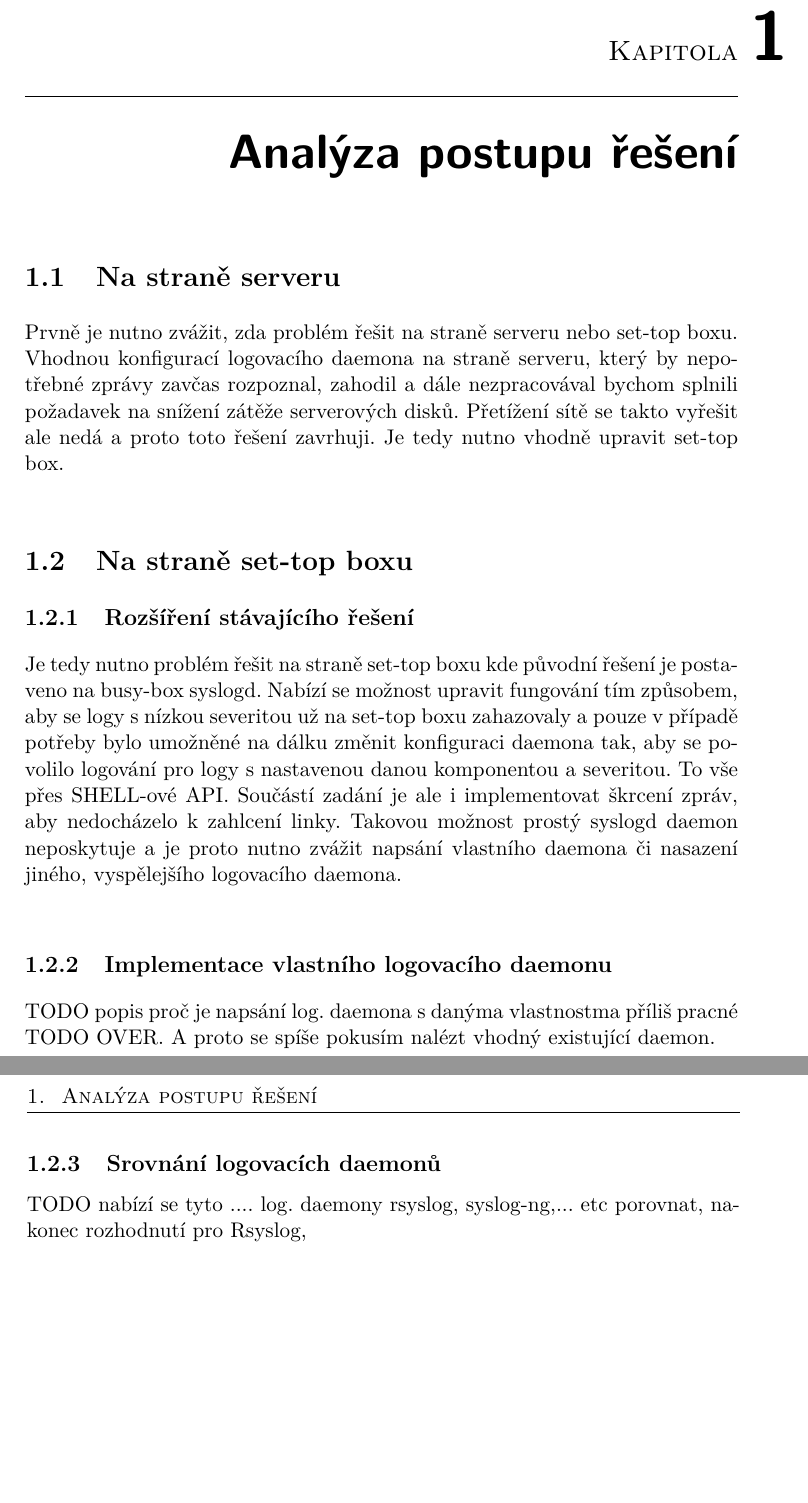
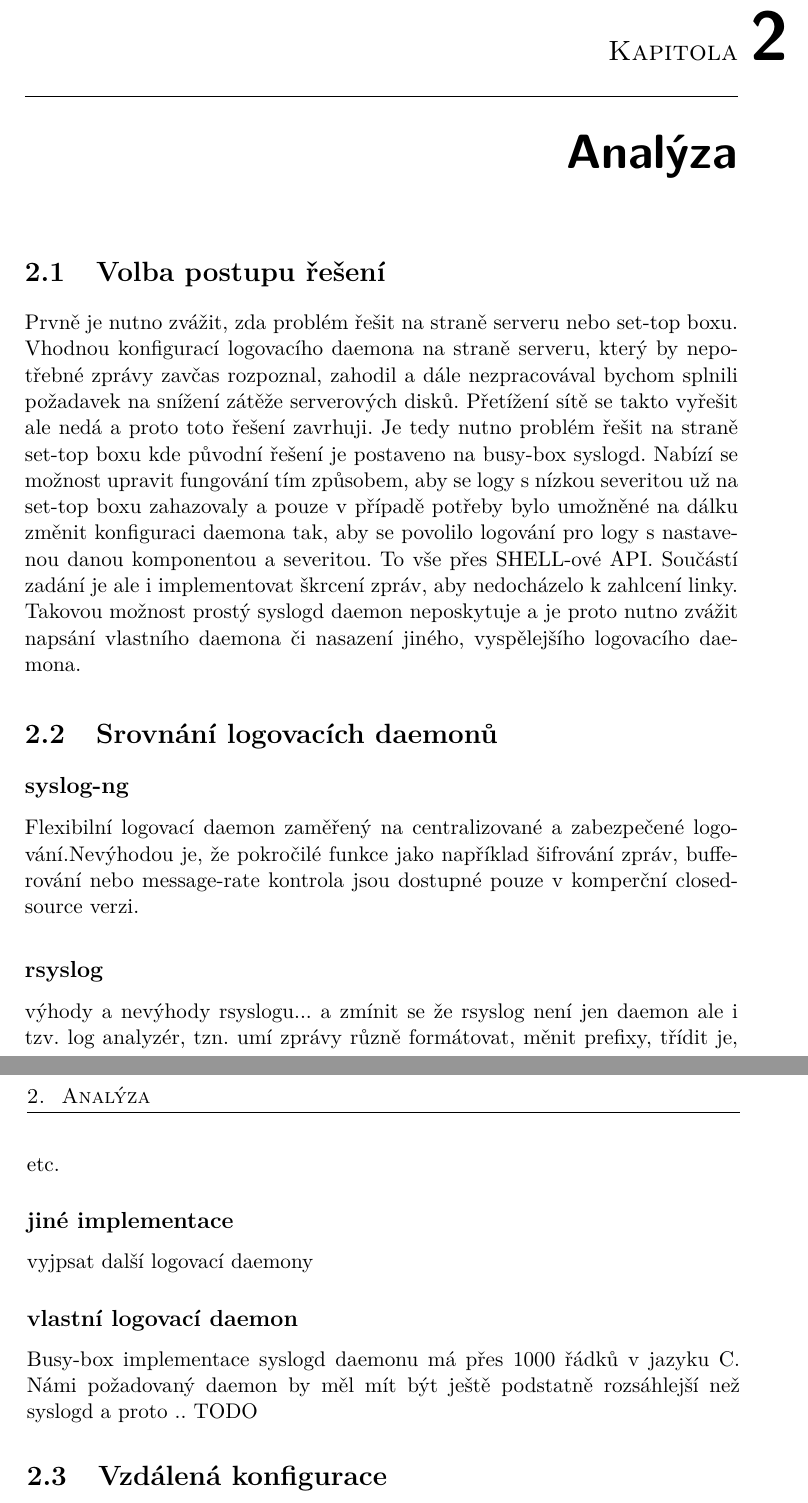
Before and after one commit to vavricka/bachelor-thesis, a LaTeX thesis (BP_Vavricka_David_2016.tex): two parts of pages 17 and 18 of 33 before the commit and two parts of pages 19 and 20 of 35 after it, joined at a grey line, cut so that both start at the same text, the shorter picture padded with empty space. Compiled offline with pdfLaTeX; a missing bibliography style is replaced by a similar one.

Commit message:
second draft

```diff
--- a/BP_Vavricka_David_2016.tex
+++ b/BP_Vavricka_David_2016.tex
@@ -69,14 +71,31 @@ Zadavatel má pouze částečnou kontrolu nad zprávami generovanými aplikacemi
 
-\chapter{Analýza postupu řešení}
+\subsection{Formátování zpráv}
+??
 
-\section{Na straně serveru}
-Prvně je nutno zvážit, zda problém řešit na straně serveru nebo set-top boxu. Vhodnou konfigurací logovacího daemona na straně serveru, který by nepotřebné zprávy zavčas rozpoznal, zahodil a dále nezpracovával bychom splnili požadavek na snížení zátěže serverových disků. Přetížení sítě se takto vyřešit ale nedá a proto toto řešení zavrhuji. Je tedy nutno vhodně upravit set-top box.
-\section{Na straně set-top boxu}
-\subsection{Rozšíření stávajícího řešení}
+\subsection{Komprese zpráv}
+??
+
+\chapter{Analýza}
+
+\section{Volba postupu řešení}
+Prvně je nutno zvážit, zda problém řešit na straně serveru nebo set-top boxu. Vhodnou konfigurací logovacího daemona na straně serveru, který by nepotřebné zprávy zavčas rozpoznal, zahodil a dále nezpracovával bychom splnili požadavek na snížení zátěže serverových disků. Přetížení sítě se takto vyřešit ale nedá a proto toto řešení zavrhuji.
 Je tedy nutno problém řešit na straně set-top boxu kde původní řešení je postaveno na busy-box syslogd. Nabízí se možnost upravit fungování tím způsobem, aby se logy s nízkou severitou už na set-top boxu zahazovaly a pouze v případě potřeby bylo umožněné na dálku změnit konfiguraci daemona tak, aby se povolilo logování pro logy s nastavenou danou komponentou a severitou. To vše přes SHELL-ové API.
 Součástí zadání je ale i implementovat škrcení zpráv, aby nedocházelo k zahlcení linky. Takovou možnost prostý syslogd daemon neposkytuje a je proto nutno zvážit napsání vlastního daemona či nasazení jiného, vyspělejšího logovacího daemona.
-\subsection{Implementace vlastního logovacího daemonu}
-TODO popis proč je napsání log. daemona s danýma vlastnostma příliš pracné TODO OVER. A proto se spíše pokusím nalézt vhodný existující daemon.
-\subsection{Srovnání logovacích daemonů}
-TODO nabízí se tyto .... log. daemony
-rsyslog, syslog-ng,... etc porovnat, nakonec rozhodnutí pro Rsyslog,
+
+\section{Srovnání logovacích daemonů}
+
+
+\subsection*{syslog-ng}
+Flexibilní logovací daemon zaměřený na centralizované a zabezpečené logování.Nevýhodou je, že pokročilé funkce jako například šifrování zpráv, bufferování nebo message-rate kontrola jsou dostupné pouze v komperční closed-source verzi.
+
+\subsection*{rsyslog}
+výhody a nevýhody rsyslogu...
+a zmínit se že rsyslog není jen daemon ale i tzv. log analyzér, tzn. umí zprávy různě formátovat, měnit prefixy, třídit je, etc.
+
+\subsection*{jiné implementace}
+vyjpsat další logovací daemony
+
+\subsection*{vlastní logovací daemon}
+Busy-box implementace syslogd daemonu má přes 1000 řádků v jazyku C. Námi požadovaný daemon by měl mít být ještě podstatně rozsáhlejší než syslogd a proto  .. TODO
+
+\section{Vzdálená konfigurace}
```
Also changed, not shown: BP_Vavricka_David_2016.pdf, BP_Vavricka_David_2016.tex (25 more changed lines).
